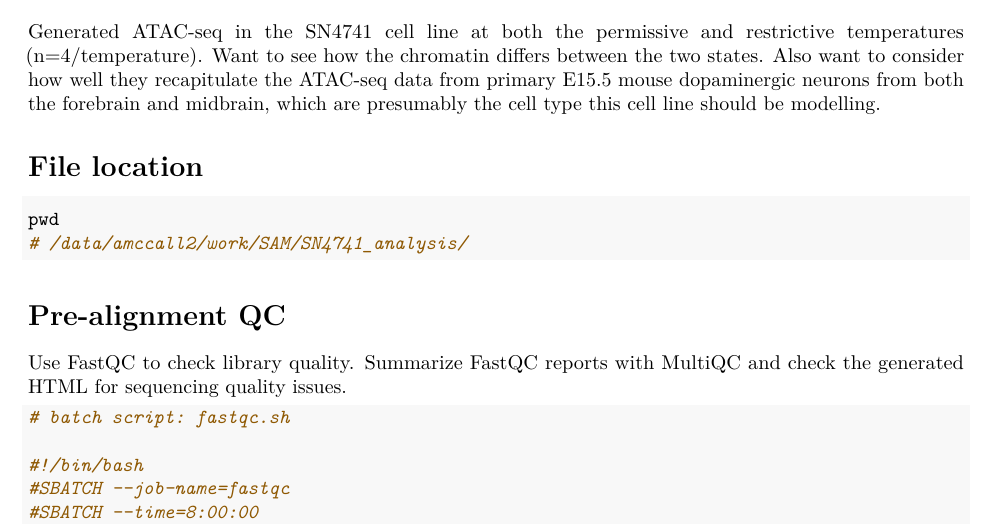
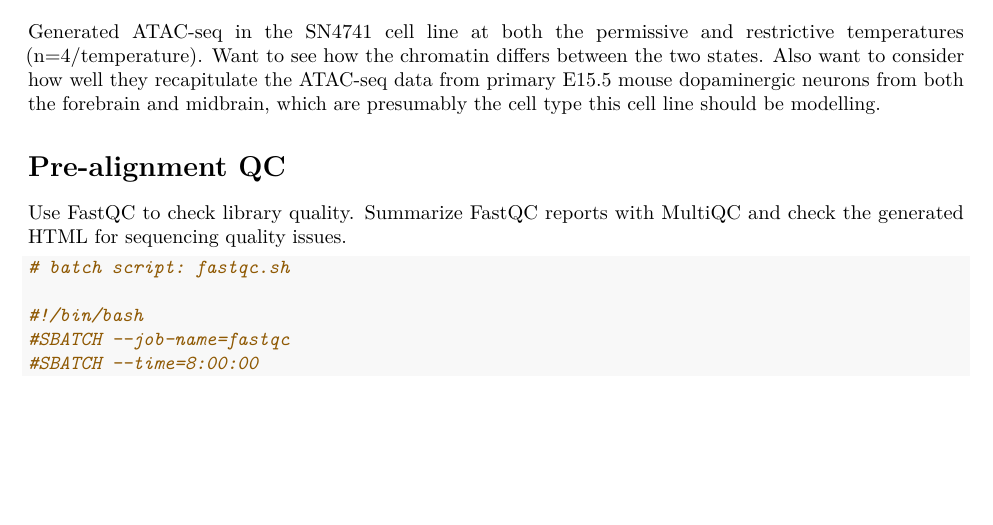
Before and after one commit to sarahmcclymont/SN4741_ATAC, an R Markdown document (Analysis/ATAC-seq analysis.Rmd): part of page 1 of 2 before the commit and part of the page after it, cut so that both start at the same text, the shorter picture padded with empty space. Rendered offline with R 4.5, knitr and Pandoc, then LaTeX, with nearby package versions.

Commit message:
Removing hard coded file location

````diff
--- a/Analysis/ATAC-seq analysis.Rmd
+++ b/Analysis/ATAC-seq analysis.Rmd
@@ -8,15 +8,6 @@ output: pdf_document
 # Intro
 
 Generated ATAC-seq in the SN4741 cell line at both the permissive and restrictive temperatures (n=4/temperature). Want to see how the chromatin differs between the two states. Also want to consider how well they recapitulate the ATAC-seq data from primary E15.5 mouse dopaminergic neurons from both the forebrain and midbrain, which are presumably the cell type this cell line should be modelling.
-
-# File location
-
-```{r, eval = F}
-
-pwd
-# /data/amccall2/work/SAM/SN4741_analysis/
-
-```
 
 # Pre-alignment QC
 
````
